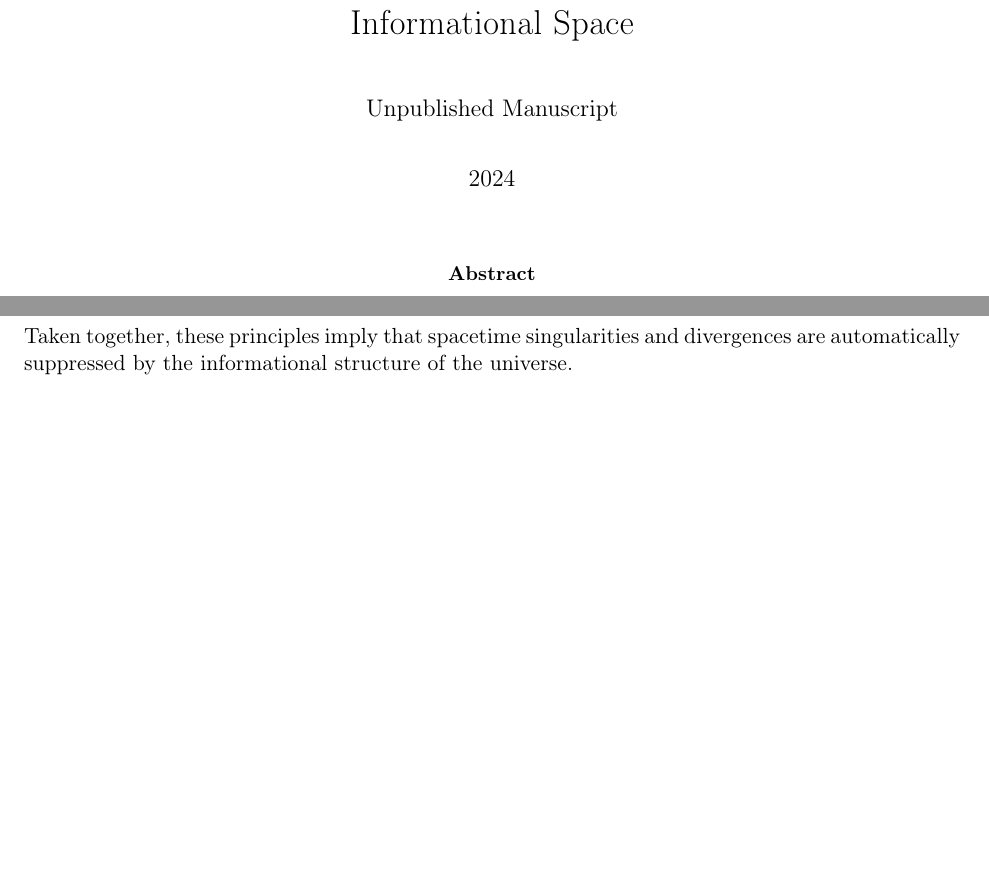
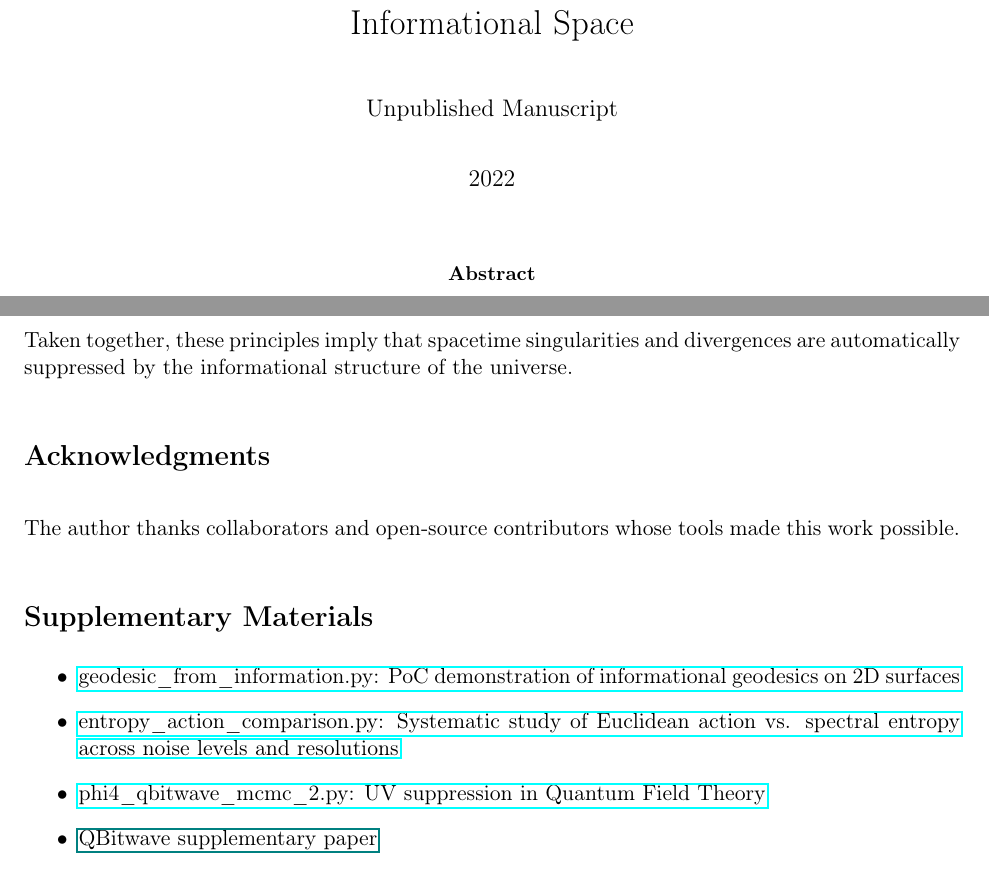
Before and after one commit to juhameskanen/abstract, a LaTeX paper (papers/informational-action/informational-action.tex): two parts of pages 1 and 5 of 5, joined at a grey line, cut so that both start at the same text. Compiled offline with pdfLaTeX.

```diff
--- a/papers/informational-action/informational-action.tex
+++ b/papers/informational-action/informational-action.tex
@@ -5,14 +5,18 @@
 
 \title{Classical Geodesics as Minimal-Entropy Trajectories in Informational Space}
 
-\date{2024}
+\date{2022}
 
 \begin{document}
 
 \maketitle
 
 \begin{abstract}
-We present a constructive proof-of-concept demonstrating that classical geodesic paths on a curved surface can be recovered by minimizing an informational cost functional defined over discrete execution traces. Specifically, we compare Euclidean action minimization with minimization of a \emph{phase-coherent spectral entropy} computed from local bit-encoded wavefunction segments. We interpret the wavefunction as a \emph{minimal description of nature}, compressing the underlying information such that smoother, simpler waveforms dominate statistical measure. Without assuming any prior equivalence between geometric and informational principles, we show that both methods select nearly identical paths across a range of noisy, nontrivial geometries. This result supports the hypothesis that classical spacetime dynamics may emerge from an underlying informational principle.
+We present a constructive proof-of-concept demonstrating that classical geodesic paths on a curved surface can be recovered by minimizing an informational cost functional defined over discrete execution traces.
+Specifically, we compare Euclidean action minimization with minimization of a \emph{phase-coherent spectral entropy} computed from local bit-encoded wavefunction segments.
+We interpret the wavefunction as a \emph{minimal description of nature}, compressing the underlying information such that smoother, simpler waveforms dominate statistical measure.
+Without assuming any prior equivalence between geometric and informational principles, we show that both methods select nearly identical paths across a range of noisy, nontrivial geometries.
+This result supports the hypothesis that classical spacetime dynamics may emerge from an underlying informational principle.
 \end{abstract}
 
 \textbf{Keywords:} Geodesics, Informational Action, Spectral Entropy, Phase Coherence, QBitwave, Quantum Geodesic, Euclidean Action, Minimal Description Length, Discrete Path Optimization
@@ -104,4 +108,15 @@
 
 Taken together, these principles imply that spacetime singularities and divergences are automatically suppressed by the informational structure of the universe.
 
+\section*{Acknowledgments}
+The author thanks collaborators and open-source contributors whose tools made this work possible.
+
+\section*{Supplementary Materials}
+\begin{itemize}
+\item \href{simulations/geodesic_from_information.py}{geodesic\_from\_information.py: PoC demonstration of informational geodesics on 2D surfaces}
+\item \href{simulations/entropy_action_comparison.py}{entropy\_action\_comparison.py: Systematic study of Euclidean action vs. spectral entropy across noise levels and resolutions}
+\item \href{simulations/phi4\_qbitwave\_mcmc\_2.py}{phi4\_qbitwave\_mcmc\_2.py: UV suppression in Quantum Field Theory}
+\item \href{supplementary-qbitwave.pdf}{QBitwave supplementary paper}
+\end{itemize}
+
 \end{document}
```
